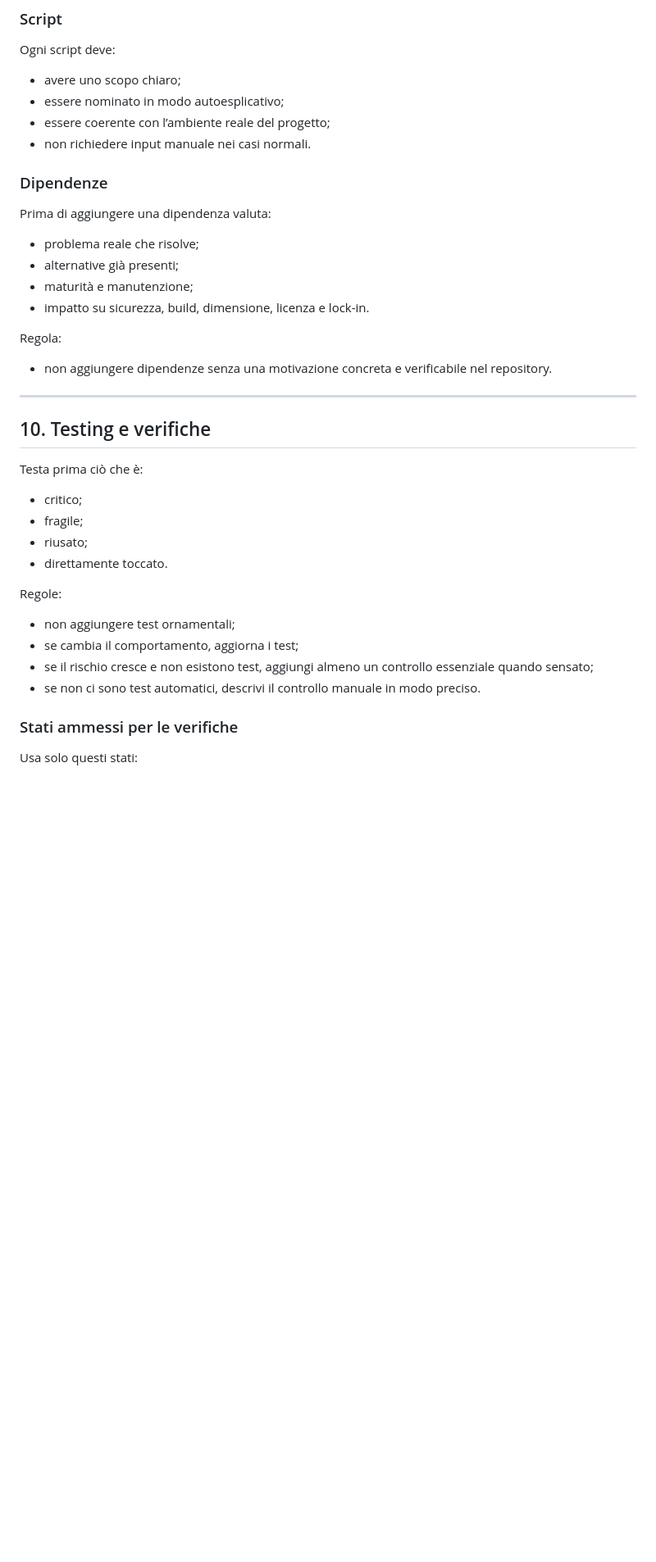
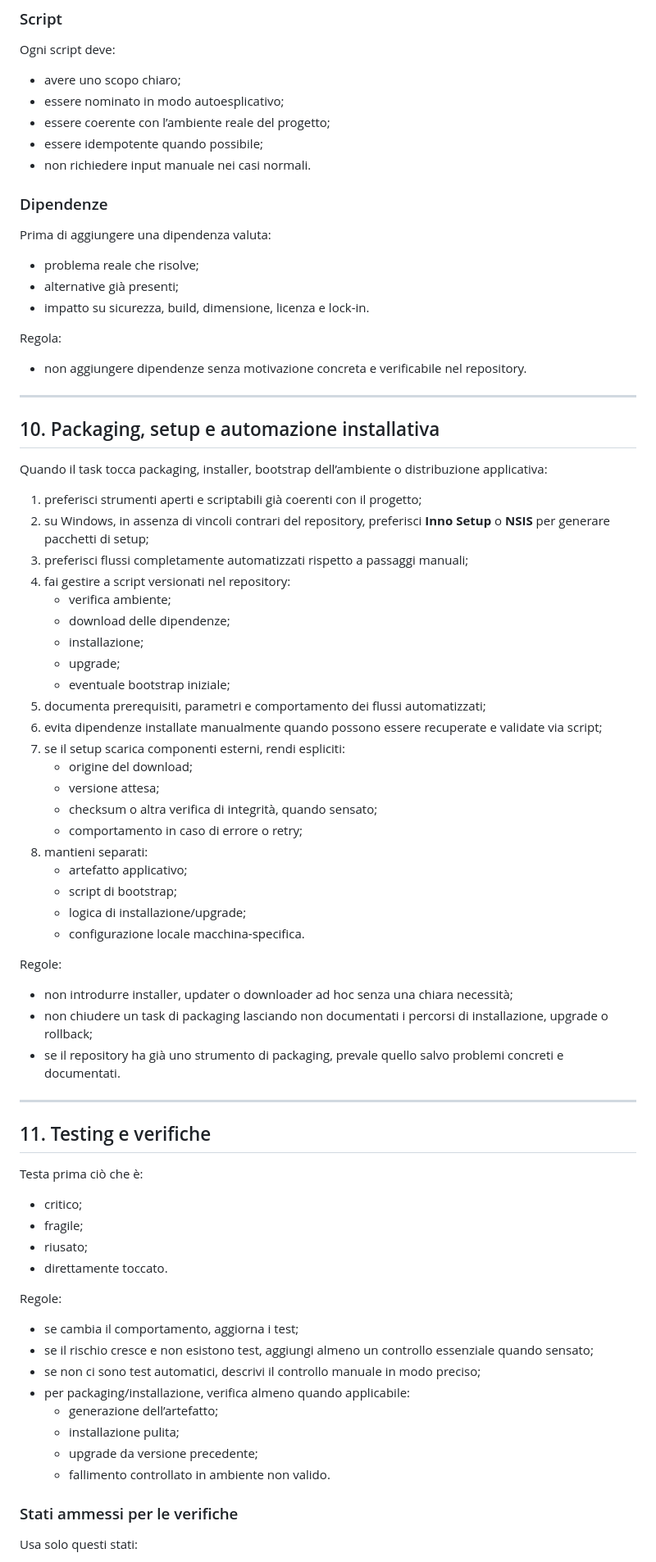
Before and after one commit to dennidalpos/OnlyRights, a Markdown page: AGENTS.md, the part around one of its changes. Shown at 82% size. GitHub-like rendering; blank space fills up the shorter version.

```diff
--- a/AGENTS.md
+++ b/AGENTS.md
@@ -201,21 +195,54 @@ Ogni script deve:
 - avere uno scopo chiaro;
 - essere nominato in modo autoesplicativo;
 - essere coerente con l’ambiente reale del progetto;
+- essere idempotente quando possibile;
 - non richiedere input manuale nei casi normali.
 
 ### Dipendenze
 Prima di aggiungere una dipendenza valuta:
 - problema reale che risolve;
 - alternative già presenti;
-- maturità e manutenzione;
 - impatto su sicurezza, build, dimensione, licenza e lock-in.
 
 Regola:
-- non aggiungere dipendenze senza una motivazione concreta e verificabile nel repository.
+- non aggiungere dipendenze senza motivazione concreta e verificabile nel repository.
 
 ---
 
-## 10. Testing e verifiche
+## 10. Packaging, setup e automazione installativa
+
+Quando il task tocca packaging, installer, bootstrap dell’ambiente o distribuzione applicativa:
+
+1. preferisci strumenti aperti e scriptabili già coerenti con il progetto;
+2. su Windows, in assenza di vincoli contrari del repository, preferisci **Inno Setup** o **NSIS** per generare pacchetti di setup;
+3. preferisci flussi completamente automatizzati rispetto a passaggi manuali;
+4. fai gestire a script versionati nel repository:
+   - verifica ambiente;
+   - download delle dipendenze;
+   - installazione;
+   - upgrade;
+   - eventuale bootstrap iniziale;
+5. documenta prerequisiti, parametri e comportamento dei flussi automatizzati;
+6. evita dipendenze installate manualmente quando possono essere recuperate e validate via script;
+7. se il setup scarica componenti esterni, rendi espliciti:
+   - origine del download;
+   - versione attesa;
+   - checksum o altra verifica di integrità, quando sensato;
+   - comportamento in caso di errore o retry;
+8. mantieni separati:
+   - artefatto applicativo;
+   - script di bootstrap;
+   - logica di installazione/upgrade;
+   - configurazione locale macchina-specifica.
+
+Regole:
+- non introdurre installer, updater o downloader ad hoc senza una chiara necessità;
+- non chiudere un task di packaging lasciando non documentati i percorsi di installazione, upgrade o rollback;
+- se il repository ha già uno strumento di packaging, prevale quello salvo problemi concreti e documentati.
+
+---
+
+## 11. Testing e verifiche
 
 Testa prima ciò che è:
 - critico;
@@ -224,10 +251,14 @@ Testa prima ciò che è:
 - direttamente toccato.
 
 Regole:
-- non aggiungere test ornamentali;
 - se cambia il comportamento, aggiorna i test;
 - se il rischio cresce e non esistono test, aggiungi almeno un controllo essenziale quando sensato;
-- se non ci sono test automatici, descrivi il controllo manuale in modo preciso.
+- se non ci sono test automatici, descrivi il controllo manuale in modo preciso;
+- per packaging/installazione, verifica almeno quando applicabile:
+  - generazione dell’artefatto;
+  - installazione pulita;
+  - upgrade da versione precedente;
+  - fallimento controllato in ambiente non valido.
 
 ### Stati ammessi per le verifiche
 Usa solo questi stati:
```
Also changed, not shown: other parts of AGENTS.md (+33 -40 lines).
